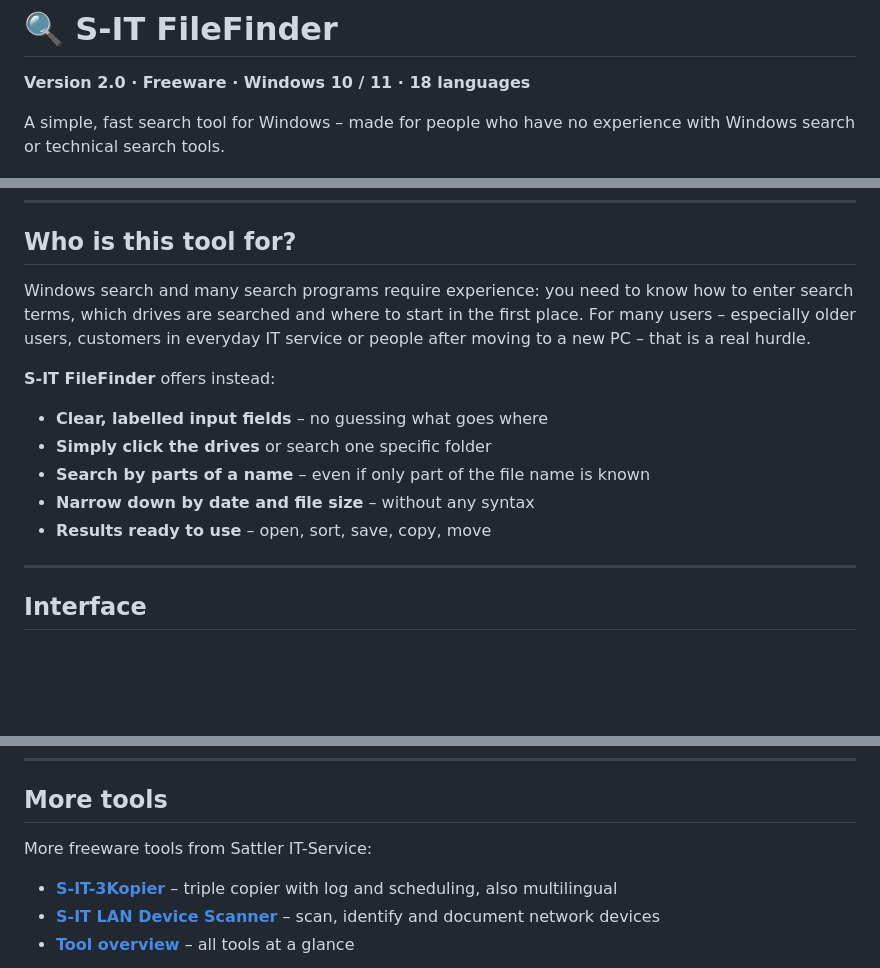
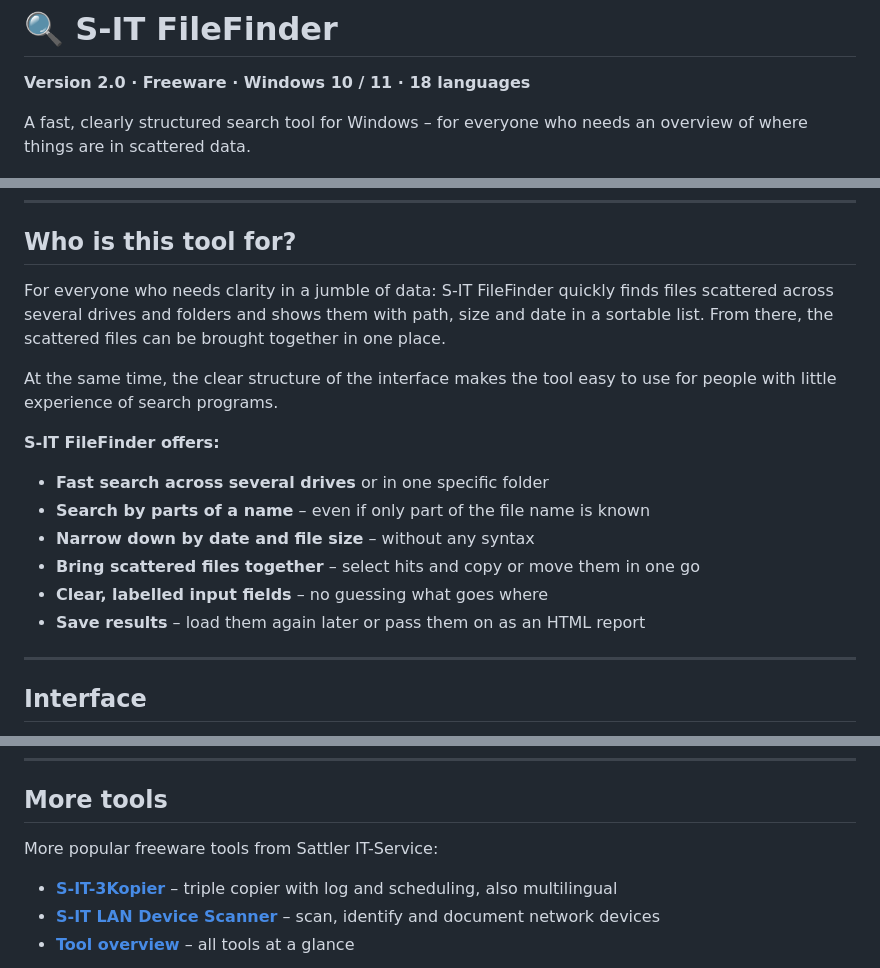
Before and after one commit to SattlerIT/S-IT-FileFinder, a Markdown page: README.md, 3 parts joined by grey strips. GitHub-like rendering; blank space fills up the shorter version.

```diff
--- a/README.md
+++ b/README.md
@@ -4,7 +4,7 @@
 
 **Version 2.0 · Freeware · Windows 10 / 11 · 18 languages**
 
-A simple, fast search tool for Windows – made for people who have no experience with Windows search or technical search tools.
+A fast, clearly structured search tool for Windows – for everyone who needs an overview of where things are in scattered data.
 
 ![S-IT FileFinder – main window with sidebar and search results](Screenshots/1_FF-Hero_Uebersicht.png)
 
@@ -12,15 +12,18 @@ A simple, fast search tool for Windows – made for people who have no experienc
 
 ## Who is this tool for?
 
-Windows search and many search programs require experience: you need to know how to enter search terms, which drives are searched and where to start in the first place. For many users – especially older users, customers in everyday IT service or people after moving to a new PC – that is a real hurdle.
+For everyone who needs clarity in a jumble of data: S-IT FileFinder quickly finds files scattered across several drives and folders and shows them with path, size and date in a sortable list. From there, the scattered files can be brought together in one place.
 
-**S-IT FileFinder** offers instead:
+At the same time, the clear structure of the interface makes the tool easy to use for people with little experience of search programs.
 
-- **Clear, labelled input fields** – no guessing what goes where
-- **Simply click the drives** or search one specific folder
+**S-IT FileFinder offers:**
+
+- **Fast search across several drives** or in one specific folder
 - **Search by parts of a name** – even if only part of the file name is known
 - **Narrow down by date and file size** – without any syntax
-- **Results ready to use** – open, sort, save, copy, move
+- **Bring scattered files together** – select hits and copy or move them in one go
+- **Clear, labelled input fields** – no guessing what goes where
+- **Save results** – load them again later or pass them on as an HTML report
 
 ---
 
@@ -136,7 +139,7 @@ If you find the tool useful, you are welcome to support me via PayPal:
 
 ## More tools
 
-More freeware tools from Sattler IT-Service:
+More popular freeware tools from Sattler IT-Service:
 
 - **[S-IT-3Kopier](https://sattlerit.github.io/sit-3kopier/)** – triple copier with log and scheduling, also multilingual
 - **[S-IT LAN Device Scanner](https://www.wintotal.de/download/s-it-lan-device-scanner/)** – scan, identify and document network devices
```
Also changed, not shown: README_DE.md (+10 -7 lines).
